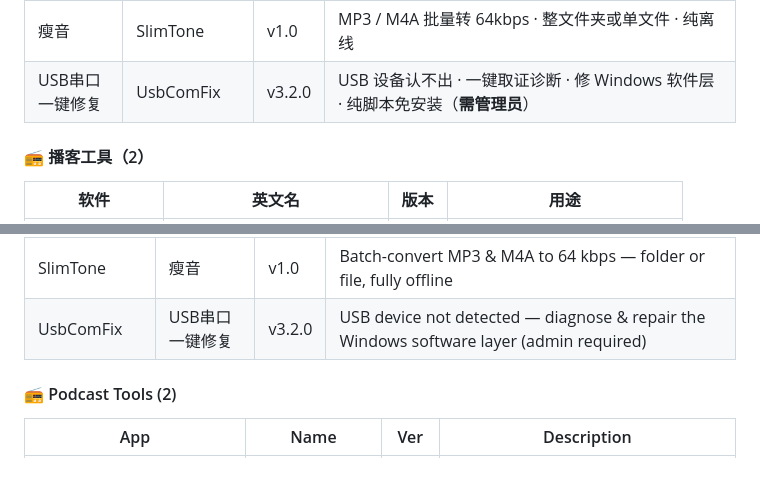
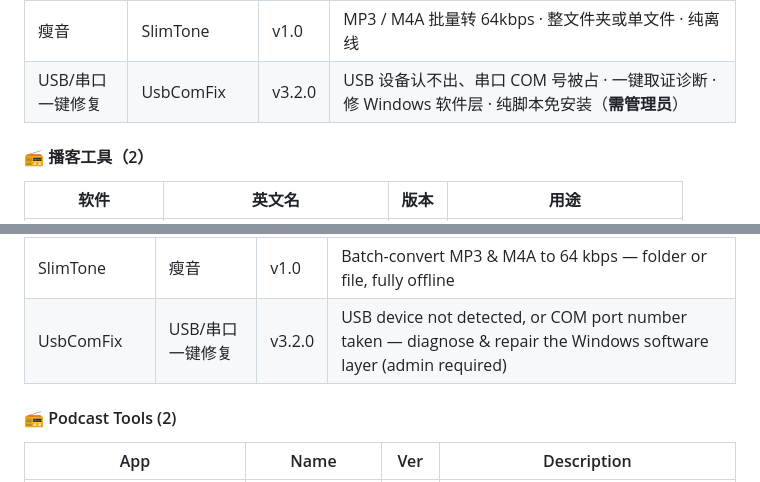
Before and after one commit to podcatcher962/podcatcher962.github.io, a Markdown page: README.md, 2 parts joined by grey strips. GitHub-like rendering.

Commit message:
软件集：卡片标题 USB串口 → USB/串口，避免误认为 USB 转串口设备

```diff
--- a/README.md
+++ b/README.md
@@ -60,7 +60,7 @@
 | 全文检索 | TxtSeeker | v1.4.0 | TXT 全文搜索定位 · 关键词高亮 · 定位文件夹 · 批量另存 · 搜索历史 / 检索方案 / CSV / 深浅主题 · 中英双语 · 纯本地 |
 | 批量重命名 | BatchRename | v1.0 | 文件批量重命名 |
 | 瘦音 | SlimTone | v1.0 | MP3 / M4A 批量转 64kbps · 整文件夹或单文件 · 纯离线 |
-| USB串口一键修复 | UsbComFix | v3.2.0 | USB 设备认不出 · 一键取证诊断 · 修 Windows 软件层 · 纯脚本免安装（**需管理员**） |
+| USB/串口一键修复 | UsbComFix | v3.2.0 | USB 设备认不出、串口 COM 号被占 · 一键取证诊断 · 修 Windows 软件层 · 纯脚本免安装（**需管理员**） |
 
 #### 📻 播客工具（2）
 
@@ -172,7 +172,7 @@
 | TxtSeeker | 全文检索 | v1.4.0 | TXT full-text search & locate — keyword highlight, reveal folder, batch save, search history, schemes, CSV, themes, bilingual, fully local |
 | BatchRename | 批量重命名 | v1.0 | Batch file renamer |
 | SlimTone | 瘦音 | v1.0 | Batch-convert MP3 & M4A to 64 kbps — folder or file, fully offline |
-| UsbComFix | USB串口一键修复 | v3.2.0 | USB device not detected — diagnose & repair the Windows software layer (admin required) |
+| UsbComFix | USB/串口一键修复 | v3.2.0 | USB device not detected, or COM port number taken — diagnose & repair the Windows software layer (admin required) |
 
 #### 📻 Podcast Tools (2)
 
```
